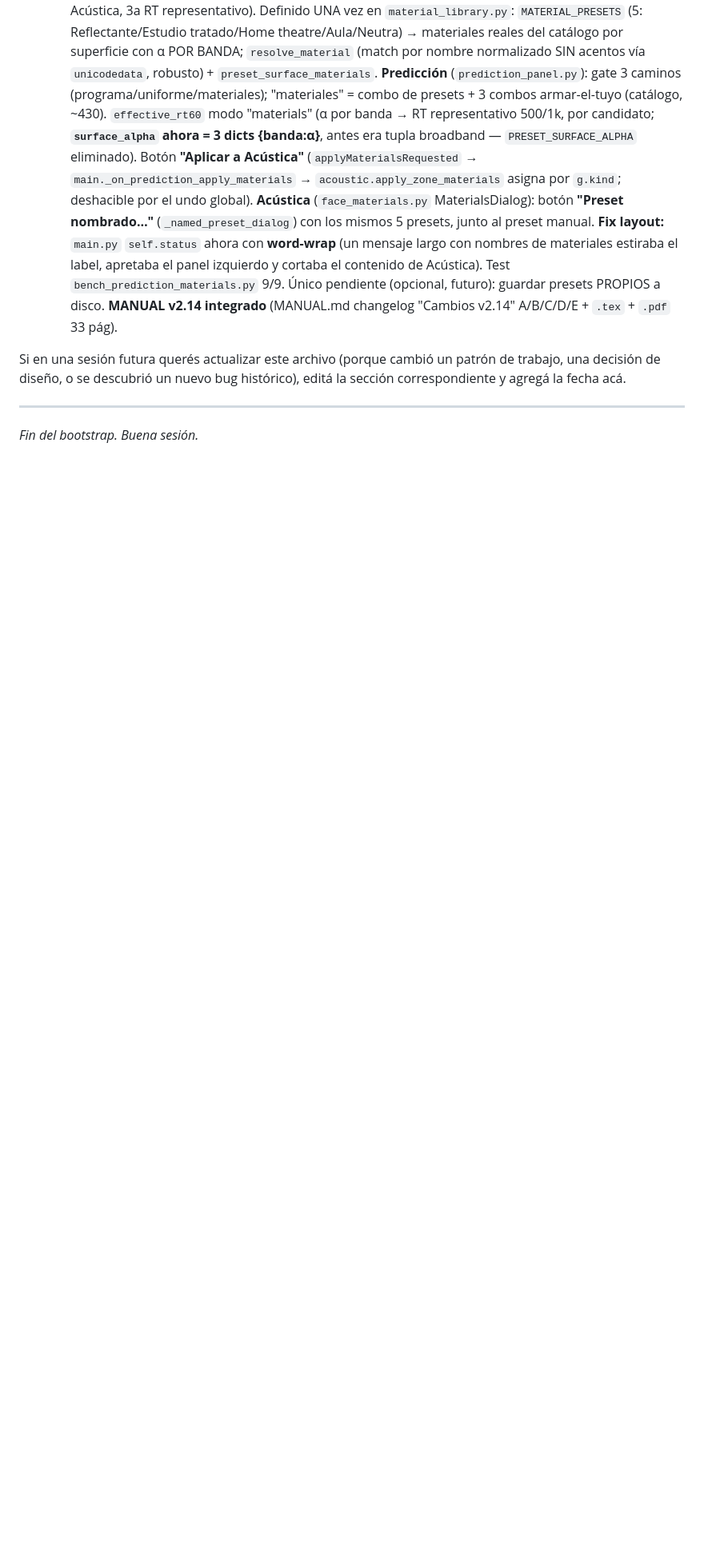
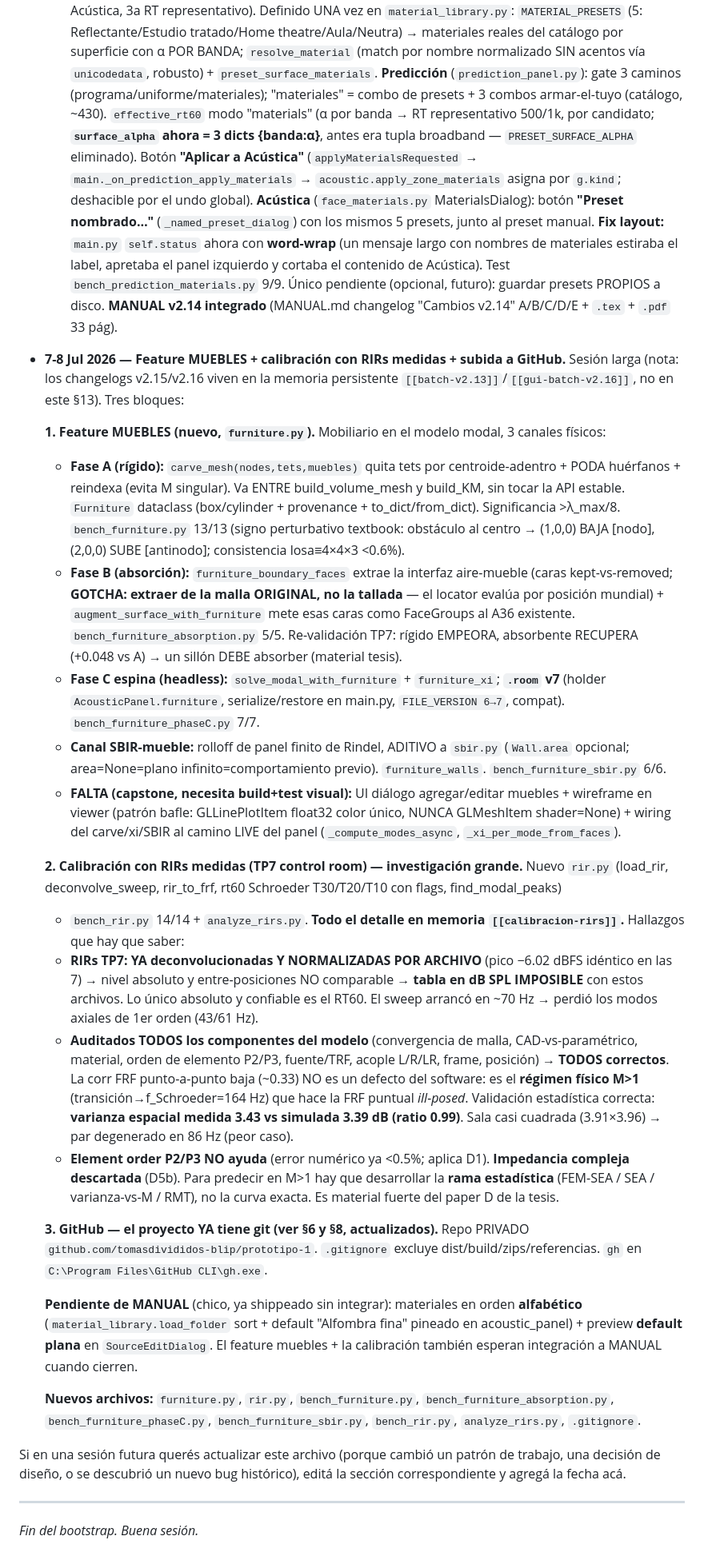
Before and after one commit to tomasdivididos-blip/prototipo-1, a Markdown page: notas_para_claude.md, the part around one of its changes. Shown at 80% size. Rendered like a GitHub page; blank space fills up the shorter version.

Commit message:
Contexto: feature muebles + calibración RIRs + git/GitHub en notas_para_claude
- §6/§8/§12: git ahora inicializado (repo privado), corrige "no hay git".
- §13: log de sesión (furniture.py 3 canales, pipeline rir.py, hallazgos de
  calibración M>1, subida a GitHub).

Co-Authored-By: Claude Opus 4.8 <noreply@anthropic.com>

```diff
--- a/notas_para_claude.md
+++ b/notas_para_claude.md
@@ -1469,6 +1472,60 @@ bien.
      Único pendiente (opcional, futuro): guardar presets PROPIOS a disco.
   **MANUAL v2.14 integrado** (MANUAL.md changelog "Cambios v2.14" A/B/C/D/E + `.tex` + `.pdf` 33 pág).
 
+- **7-8 Jul 2026 — Feature MUEBLES + calibración con RIRs medidas + subida a GitHub.**
+  Sesión larga (nota: los changelogs v2.15/v2.16 viven en la memoria persistente
+  `[[batch-v2.13]]`/`[[gui-batch-v2.16]]`, no en este §13). Tres bloques:
+
+  **1. Feature MUEBLES (nuevo, `furniture.py`).** Mobiliario en el modelo modal, 3 canales físicos:
+  - **Fase A (rígido):** `carve_mesh(nodes,tets,muebles)` quita tets por centroide-adentro +
+    PODA huérfanos + reindexa (evita M singular). Va ENTRE build_volume_mesh y build_KM, sin
+    tocar la API estable. `Furniture` dataclass (box/cylinder + provenance + to_dict/from_dict).
+    Significancia >λ_max/8. `bench_furniture.py` 13/13 (signo perturbativo textbook: obstáculo al
+    centro → (1,0,0) BAJA [nodo], (2,0,0) SUBE [antinodo]; consistencia losa≡4×4×3 <0.6%).
+  - **Fase B (absorción):** `furniture_boundary_faces` extrae la interfaz aire-mueble (caras
+    kept-vs-removed; **GOTCHA: extraer de la malla ORIGINAL, no la tallada** — el locator evalúa
+    por posición mundial) + `augment_surface_with_furniture` mete esas caras como FaceGroups al
+    A36 existente. `bench_furniture_absorption.py` 5/5. Re-validación TP7: rígido EMPEORA,
+    absorbente RECUPERA (+0.048 vs A) → un sillón DEBE absorber (material tesis).
+  - **Fase C espina (headless):** `solve_modal_with_furniture` + `furniture_xi`; **`.room` v7**
+    (holder `AcousticPanel.furniture`, serialize/restore en main.py, `FILE_VERSION 6→7`, compat).
+    `bench_furniture_phaseC.py` 7/7.
+  - **Canal SBIR-mueble:** rolloff de panel finito de Rindel, ADITIVO a `sbir.py` (`Wall.area`
+    opcional; area=None=plano infinito=comportamiento previo). `furniture_walls`. `bench_furniture_sbir.py` 6/6.
+  - **FALTA (capstone, necesita build+test visual):** UI diálogo agregar/editar muebles + wireframe
+    en viewer (patrón bafle: GLLinePlotItem float32 color único, NUNCA GLMeshItem shader=None) +
+    wiring del carve/xi/SBIR al camino LIVE del panel (`_compute_modes_async`, `_xi_per_mode_from_faces`).
+
+  **2. Calibración con RIRs medidas (TP7 control room) — investigación grande.** Nuevo `rir.py`
+  (load_rir, deconvolve_sweep, rir_to_frf, rt60 Schroeder T30/T20/T10 con flags, find_modal_peaks)
+  + `bench_rir.py` 14/14 + `analyze_rirs.py`. **Todo el detalle en memoria `[[calibracion-rirs]]`.**
+  Hallazgos que hay que saber:
+  - **RIRs TP7: YA deconvolucionadas Y NORMALIZADAS POR ARCHIVO** (pico −6.02 dBFS idéntico en las
+    7) → nivel absoluto y entre-posiciones NO comparable → **tabla en dB SPL IMPOSIBLE** con estos
+    archivos. Lo único absoluto y confiable es el RT60. El sweep arrancó en ~70 Hz → perdió los
+    modos axiales de 1er orden (43/61 Hz).
+  - **Auditados TODOS los componentes del modelo** (convergencia de malla, CAD-vs-paramétrico,
+    material, orden de elemento P2/P3, fuente/TRF, acople L/R/LR, frame, posición) → **TODOS
+    correctos**. La corr FRF punto-a-punto baja (~0.33) NO es un defecto del software: es el
+    **régimen físico M>1** (transición→f_Schroeder=164 Hz) que hace la FRF puntual *ill-posed*.
+    Validación estadística correcta: **varianza espacial medida 3.43 vs simulada 3.39 dB (ratio
+    0.99)**. Sala casi cuadrada (3.91×3.96) → par degenerado en 86 Hz (peor caso).
+  - **Element order P2/P3 NO ayuda** (error numérico ya <0.5%; aplica D1). **Impedancia compleja
+    descartada** (D5b). Para predecir en M>1 hay que desarrollar la **rama estadística** (FEM-SEA /
+    SEA / varianza-vs-M / RMT), no la curva exacta. Es material fuerte del paper D de la tesis.
+
+  **3. GitHub — el proyecto YA tiene git (ver §6 y §8, actualizados).** Repo PRIVADO
+  `github.com/tomasdivididos-blip/prototipo-1`. `.gitignore` excluye dist/build/zips/referencias.
+  `gh` en `C:\Program Files\GitHub CLI\gh.exe`.
+
+  **Pendiente de MANUAL** (chico, ya shippeado sin integrar): materiales en orden **alfabético**
+  (`material_library.load_folder` sort + default "Alfombra fina" pineado en acoustic_panel) +
+  preview **default plana** en `SourceEditDialog`. El feature muebles + la calibración también
+  esperan integración a MANUAL cuando cierren.
+
+  **Nuevos archivos:** `furniture.py`, `rir.py`, `bench_furniture.py`, `bench_furniture_absorption.py`,
+  `bench_furniture_phaseC.py`, `bench_furniture_sbir.py`, `bench_rir.py`, `analyze_rirs.py`, `.gitignore`.
+
 Si en una sesión futura querés actualizar este archivo (porque cambió un
 patrón de trabajo, una decisión de diseño, o se descubrió un nuevo bug
 histórico), editá la sección correspondiente y agregá la fecha acá.
```
Also changed, not shown: other parts of notas_para_claude.md (+12 -9 lines).
